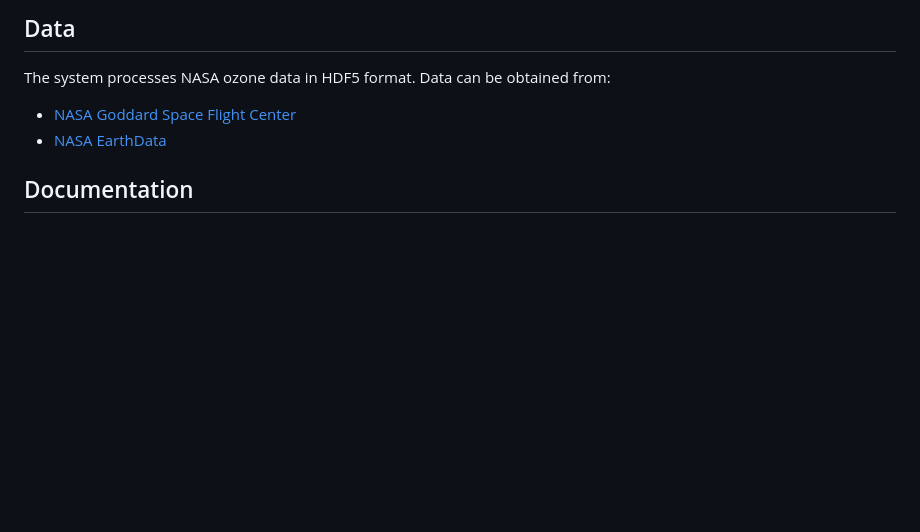
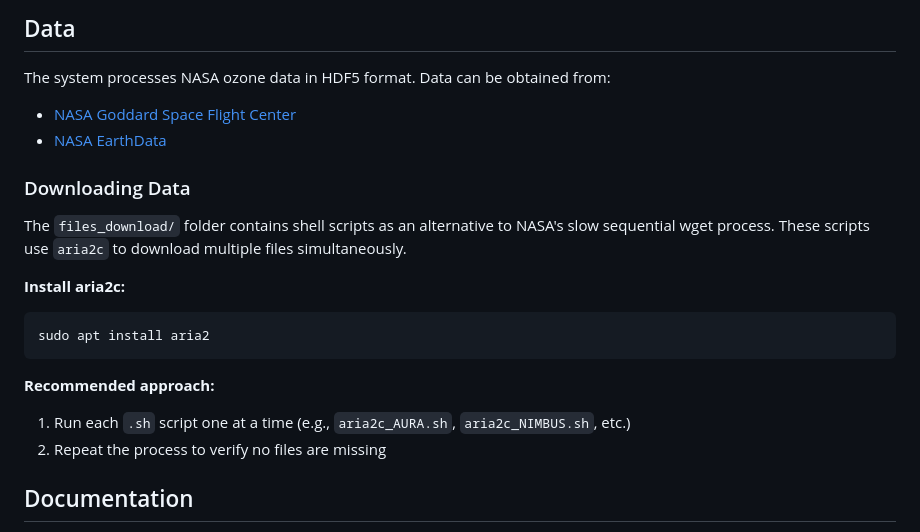
Before and after one commit to fisinforgh/NODPAAT, a Markdown page: README.md, the part around the change. Rendered like a GitHub page; blank space fills up the shorter version.

Commit message:
refactor: update readme.md

````diff
--- a/README.md
+++ b/README.md
@@ -84,6 +84,19 @@ The system processes NASA ozone data in HDF5 format. Data can be obtained from:
 - [NASA Goddard Space Flight Center](https://ozoneaq.gsfc.nasa.gov/)
 - [NASA EarthData](https://earthdata.nasa.gov/)
 
+### Downloading Data
+
+The `files_download/` folder contains shell scripts as an alternative to NASA's slow sequential wget process. These scripts use `aria2c` to download multiple files simultaneously.
+
+**Install aria2c:**
+```bash
+sudo apt install aria2
+```
+
+**Recommended approach:**
+1. Run each `.sh` script one at a time (e.g., `aria2c_AURA.sh`, `aria2c_NIMBUS.sh`, etc.)
+2. Repeat the process to verify no files are missing
+
 ## Documentation
 
 - Technical Manual: `manual_tecnico/`
````
